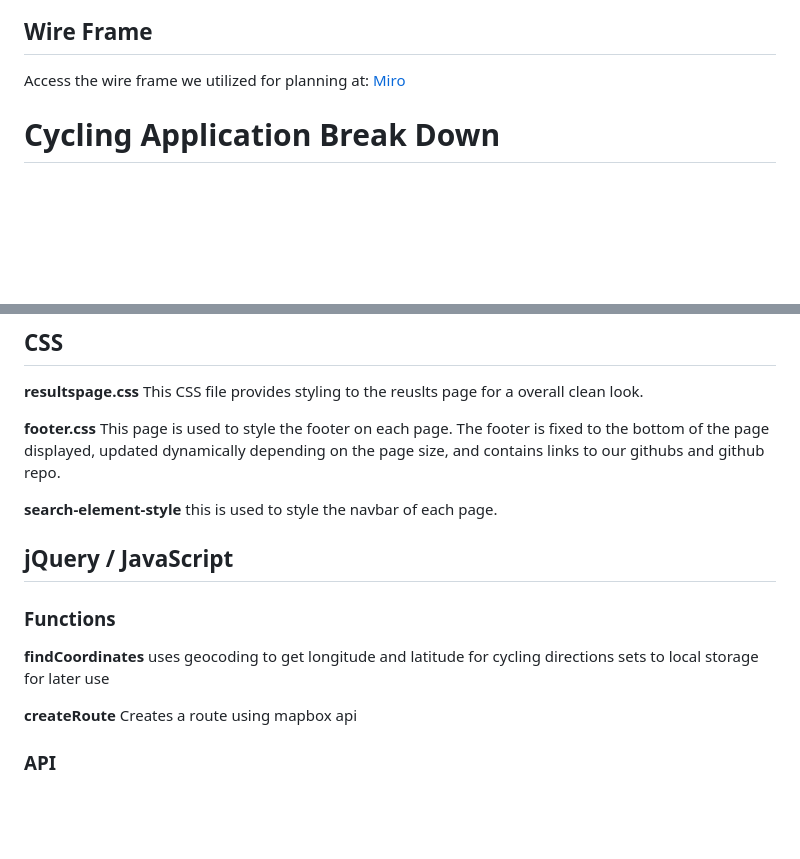
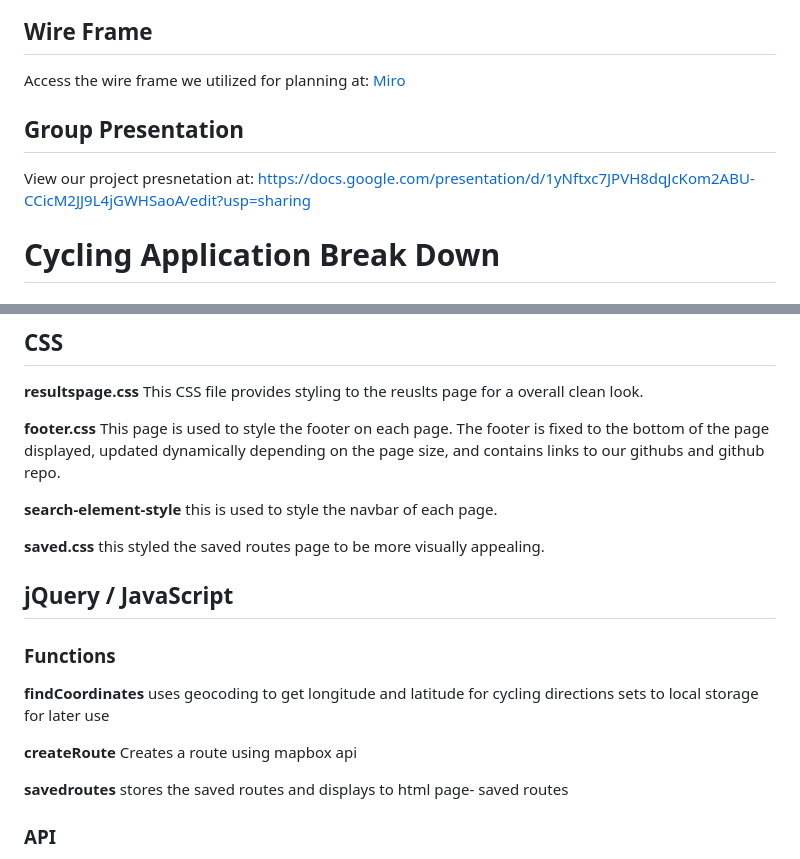
Before and after one commit to ross1jk/cycology, a Markdown page: README.md, 2 parts joined by grey strips. Rendered like a GitHub page; blank space fills up the shorter version.

```diff
--- a/README.md
+++ b/README.md
@@ -40,5 +41,8 @@ None Yet
 Access the wire frame we utilized for planning at: [Miro](https://miro.com/welcomeonboard/HTJ4TviMugWkwy4R2McWWslBklyGJI3BWfBQeokBmWAjRJbCDH5RAYV7oNL0yHzM)
 
+## Group Presentation
+
+View our project presnetation at: https://docs.google.com/presentation/d/1yNftxc7JPVH8dqJcKom2ABU-CCicM2JJ9L4jGWHSaoA/edit?usp=sharing
 
 # Cycling Application Break Down
 
@@ -84,6 +88,8 @@ This page consists of an empty div that is populated through local storage to di
 
 **search-element-style** this is used to style the navbar of each page.
 
+**saved.css** this styled the saved routes page to be more visually appealing.
+
 ## jQuery / JavaScript
 
 ### Functions
@@ -91,6 +97,8 @@ This page consists of an empty div that is populated through local storage to di
 **findCoordinates** uses geocoding to get longitude and latitude for cycling directions sets to local storage for later use
 
 **createRoute** Creates a route using mapbox api
+
+**savedroutes** stores the saved routes and displays to html page- saved routes
 
 ### API
 
```
Also changed, not shown: other parts of README.md (+15 -14 lines), images/routedispaly.png (added), images/savedroutes.png (added), images/search.png (added).
